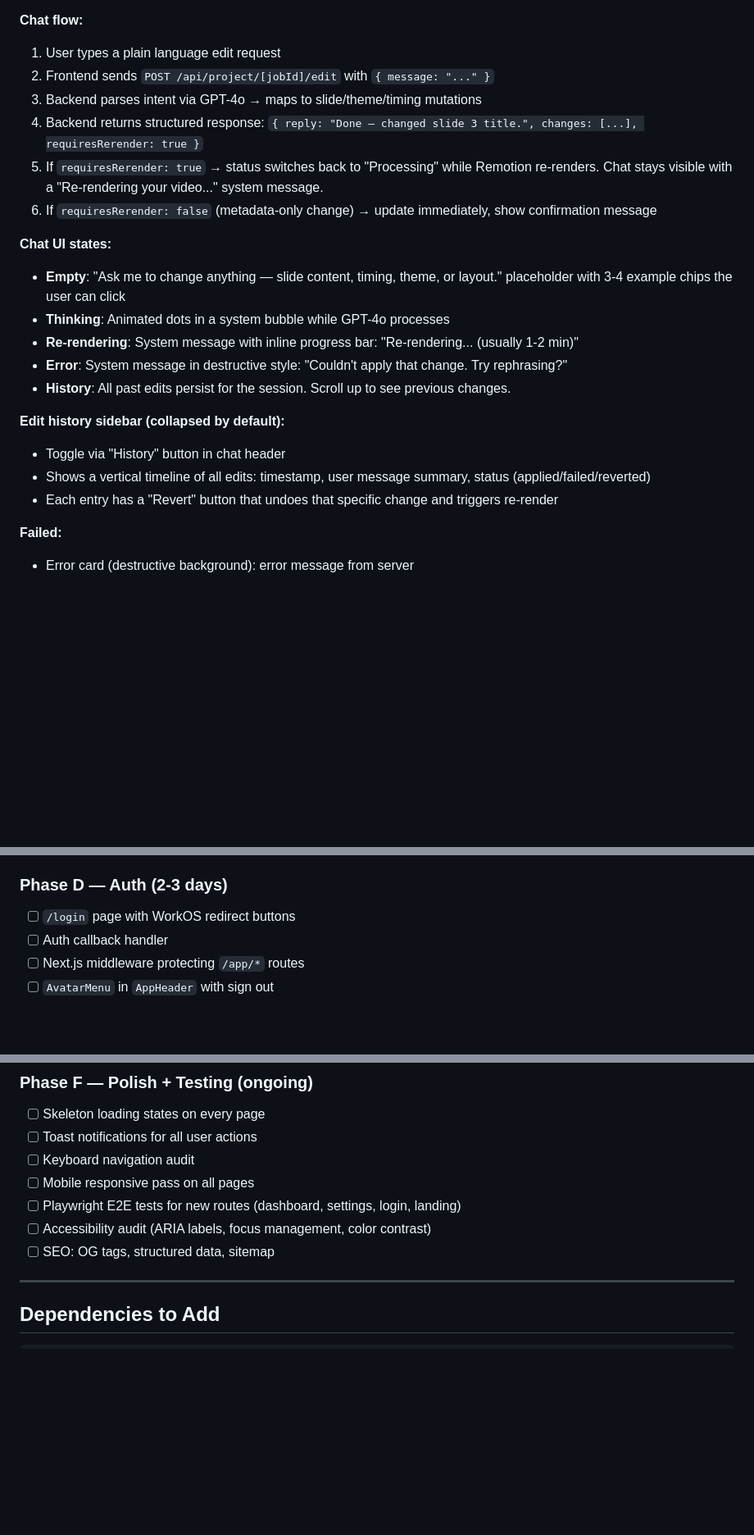
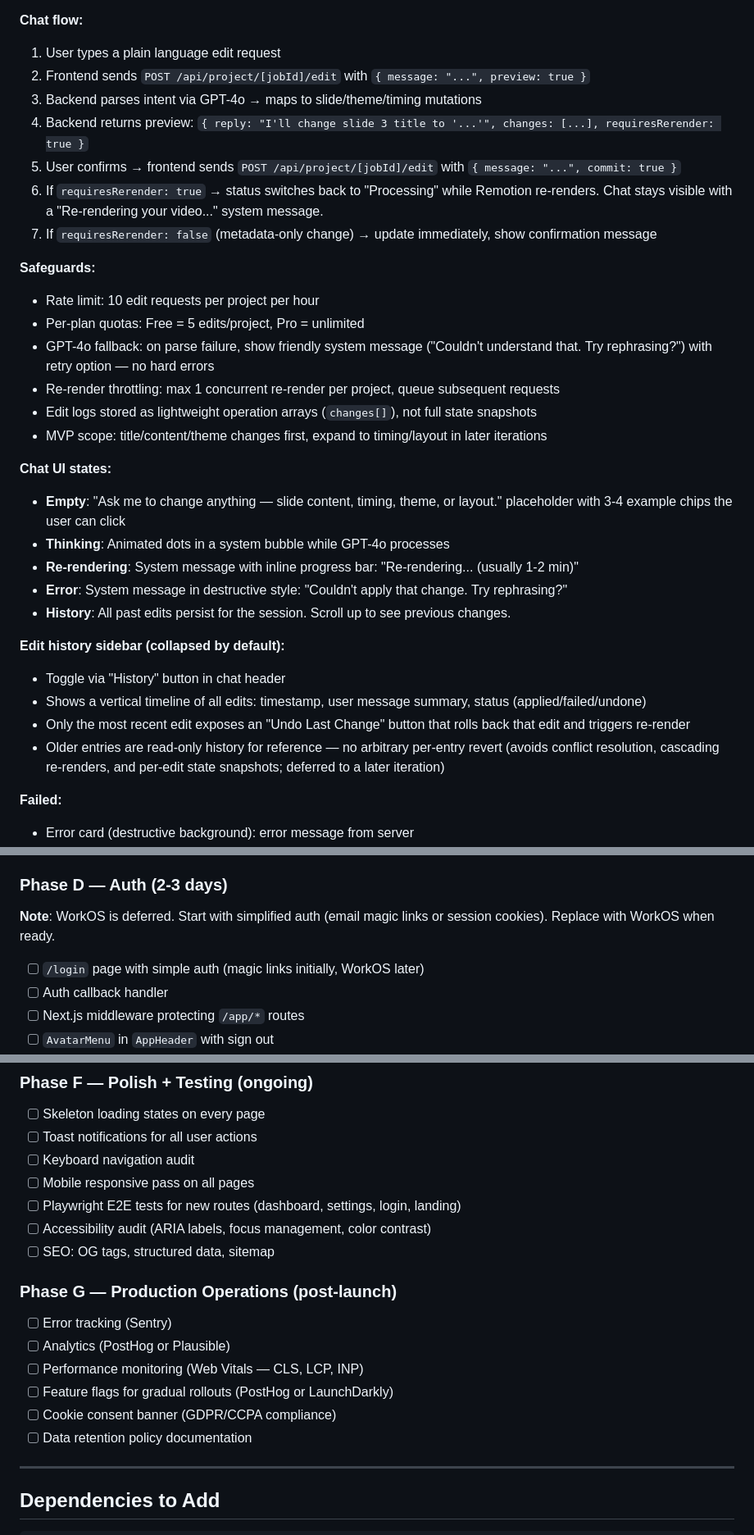
Before and after one commit to intelogroup/presto, a Markdown page: frontend/UI_PLAN.md, 3 parts joined by grey strips. Shown at 82% size. Drawn GitHub-style; blank space fills up the shorter version.

Commit message:
Address CodeRabbit review: safeguards, auth clarification, typo fixes
- Fix "Re-enforce" → "Reinforce" typo in CLAUDE.md
- Update tests/ description to reflect Vitest suite breadth
- Clarify WorkOS is deferred; MVP uses simple auth (magic links)
- Add headshot upload spec: formats, size, aspect ratio, fallback chain
- Add chat editor safeguards: rate limits, plan quotas, preview mode,
  GPT-4o fallback, re-render throttling
- Simplify edit history to "Undo Last Change" (no arbitrary revert)
- Add SSE future enhancement note for real-time status updates
- Add Phase G — Production Operations (Sentry, analytics, Web Vitals,
  feature flags, GDPR compliance)

https://claude.ai/code/session_01LnRW5P5qaVvPEMDsSKdhQw

```diff
--- a/frontend/UI_PLAN.md
+++ b/frontend/UI_PLAN.md
@@ -183,11 +186,20 @@ Right panel (40% width) — **Chat Editor:**
 
 **Chat flow:**
 1. User types a plain language edit request
-2. Frontend sends `POST /api/project/[jobId]/edit` with `{ message: "..." }`
+2. Frontend sends `POST /api/project/[jobId]/edit` with `{ message: "...", preview: true }`
 3. Backend parses intent via GPT-4o → maps to slide/theme/timing mutations
-4. Backend returns structured response: `{ reply: "Done — changed slide 3 title.", changes: [...], requiresRerender: true }`
-5. If `requiresRerender: true` → status switches back to "Processing" while Remotion re-renders. Chat stays visible with a "Re-rendering your video..." system message.
-6. If `requiresRerender: false` (metadata-only change) → update immediately, show confirmation message
+4. Backend returns preview: `{ reply: "I'll change slide 3 title to '...'", changes: [...], requiresRerender: true }`
+5. User confirms → frontend sends `POST /api/project/[jobId]/edit` with `{ message: "...", commit: true }`
+6. If `requiresRerender: true` → status switches back to "Processing" while Remotion re-renders. Chat stays visible with a "Re-rendering your video..." system message.
+7. If `requiresRerender: false` (metadata-only change) → update immediately, show confirmation message
+
+**Safeguards:**
+- Rate limit: 10 edit requests per project per hour
+- Per-plan quotas: Free = 5 edits/project, Pro = unlimited
+- GPT-4o fallback: on parse failure, show friendly system message ("Couldn't understand that. Try rephrasing?") with retry option — no hard errors
+- Re-render throttling: max 1 concurrent re-render per project, queue subsequent requests
+- Edit logs stored as lightweight operation arrays (`changes[]`), not full state snapshots
+- MVP scope: title/content/theme changes first, expand to timing/layout in later iterations
 
 **Chat UI states:**
 - **Empty**: "Ask me to change anything — slide content, timing, theme, or layout." placeholder with 3-4 example chips the user can click
@@ -198,8 +210,9 @@ Right panel (40% width) — **Chat Editor:**
 
 **Edit history sidebar (collapsed by default):**
 - Toggle via "History" button in chat header
-- Shows a vertical timeline of all edits: timestamp, user message summary, status (applied/failed/reverted)
-- Each entry has a "Revert" button that undoes that specific change and triggers re-render
+- Shows a vertical timeline of all edits: timestamp, user message summary, status (applied/failed/undone)
+- Only the most recent edit exposes an "Undo Last Change" button that rolls back that edit and triggers re-render
+- Older entries are read-only history for reference — no arbitrary per-entry revert (avoids conflict resolution, cascading re-renders, and per-edit state snapshots; deferred to a later iteration)
 
 **Failed:**
 - Error card (destructive background): error message from server
@@ -350,7 +363,9 @@ Every page must handle all applicable states:
 
 ### Phase D — Auth (2-3 days)
 
-- [ ] `/login` page with WorkOS redirect buttons
+**Note**: WorkOS is deferred. Start with simplified auth (email magic links or session cookies). Replace with WorkOS when ready.
+
+- [ ] `/login` page with simple auth (magic links initially, WorkOS later)
 - [ ] Auth callback handler
 - [ ] Next.js middleware protecting `/app/*` routes
 - [ ] `AvatarMenu` in `AppHeader` with sign out
@@ -374,6 +389,15 @@ Every page must handle all applicable states:
 - [ ] Playwright E2E tests for new routes (dashboard, settings, login, landing)
 - [ ] Accessibility audit (ARIA labels, focus management, color contrast)
 - [ ] SEO: OG tags, structured data, sitemap
+
+### Phase G — Production Operations (post-launch)
+
+- [ ] Error tracking (Sentry)
+- [ ] Analytics (PostHog or Plausible)
+- [ ] Performance monitoring (Web Vitals — CLS, LCP, INP)
+- [ ] Feature flags for gradual rollouts (PostHog or LaunchDarkly)
+- [ ] Cookie consent banner (GDPR/CCPA compliance)
+- [ ] Data retention policy documentation
 
 ---
 
```
Also changed, not shown: other parts of frontend/UI_PLAN.md (+6 -3 lines), CLAUDE.md (+2 -2 lines).
